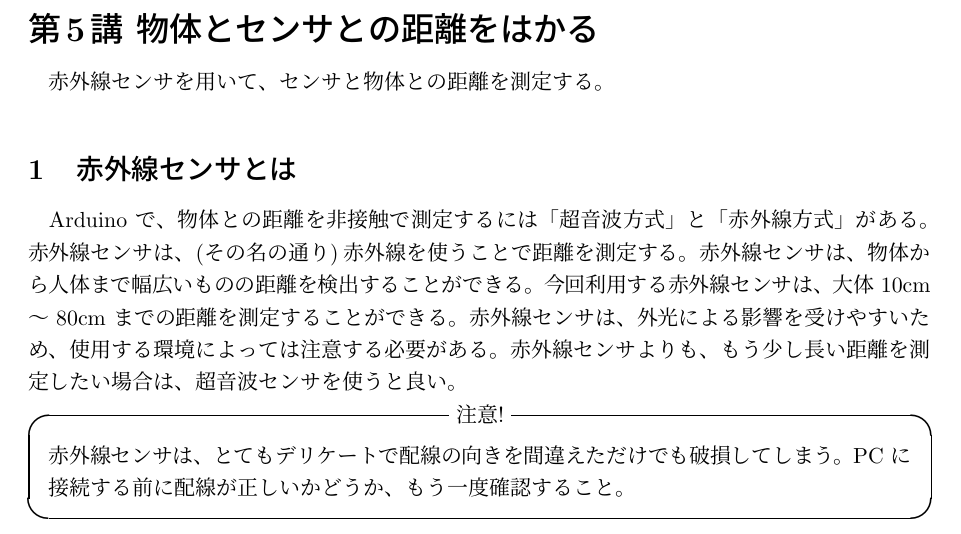
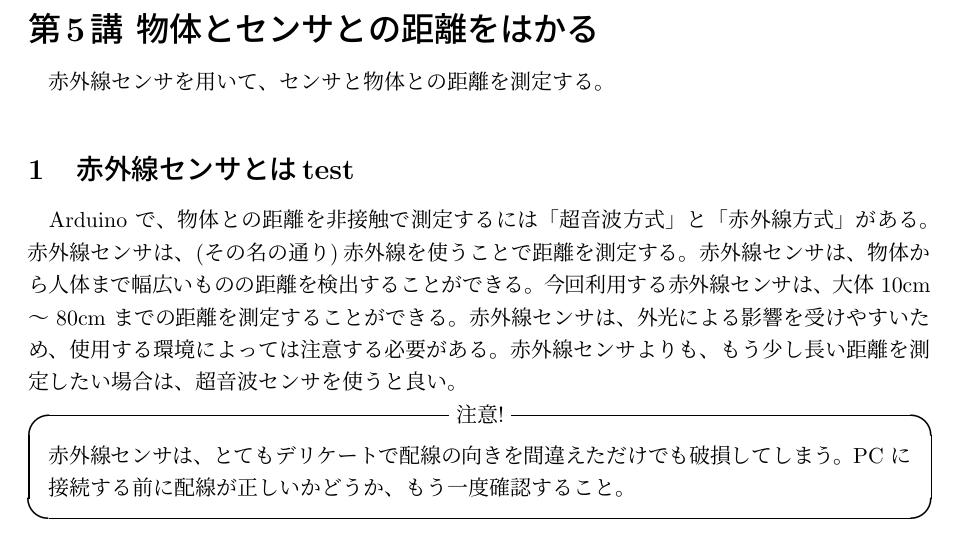
Before and after one commit to otknoy/ia_text, a LaTeX CV (05/resume05.tex): part of page 1 of 3, cut so that both start at the same text. Compiled offline with pLaTeX and dvipdfmx.

Commit message:
test commit

```diff
--- a/05/resume05.tex
+++ b/05/resume05.tex
@@ -72,7 +72,7 @@
 
 %%%%%%%%%%%%%%%%%%%%%%%%%%%%%%%%%%%%%%%%%%%%%%%%%%%%%%%%%%%%%%%%
 
-\section{赤外線センサとは}
+\section{赤外線センサとはtest}
 Arduino で、物体との距離を非接触で測定するには「超音波方式」と「赤外線方式」がある。
 赤外線センサは、(その名の通り)赤外線を使うことで距離を測定する。
 赤外線センサは、物体から人体まで幅広いものの距離を検出することができる。
```
